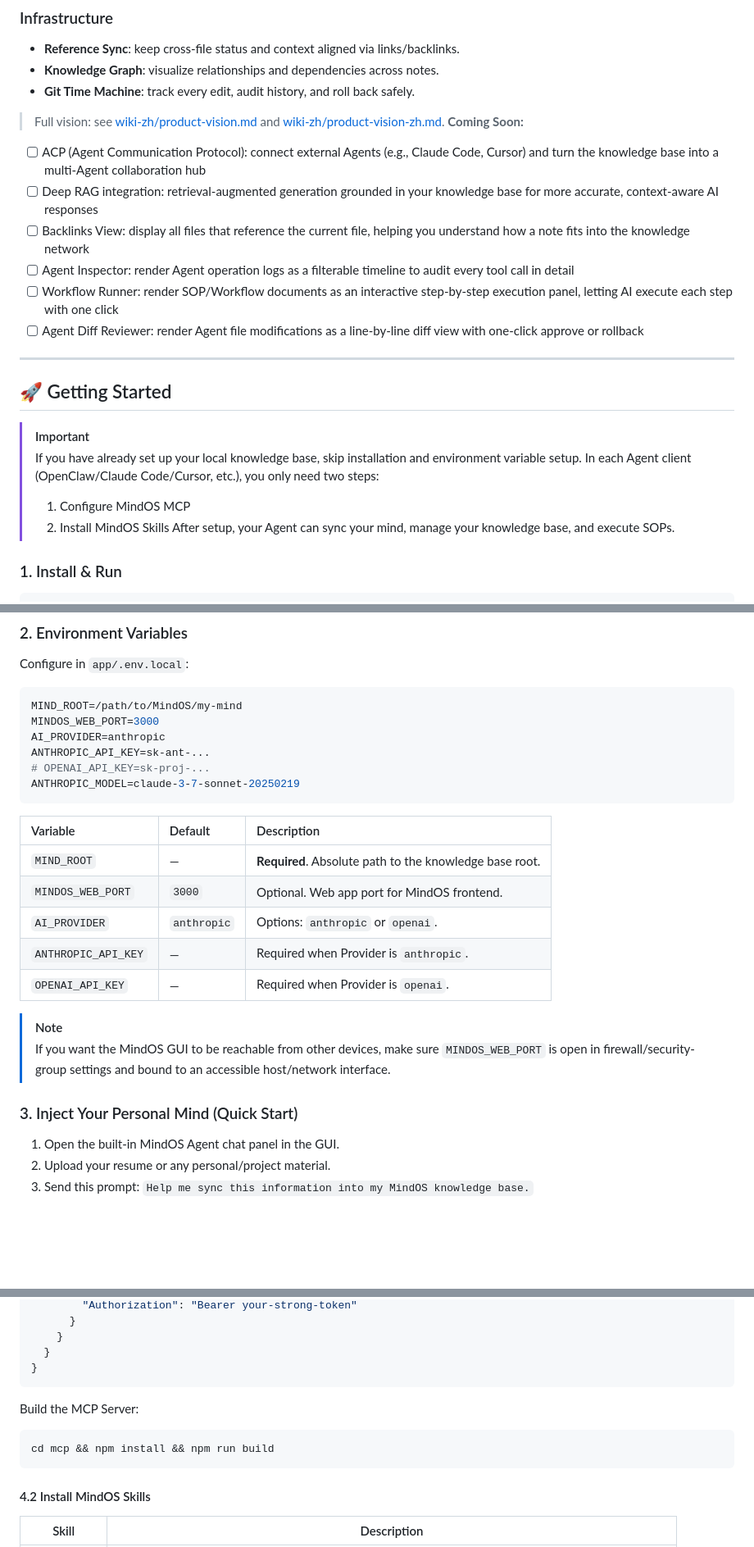
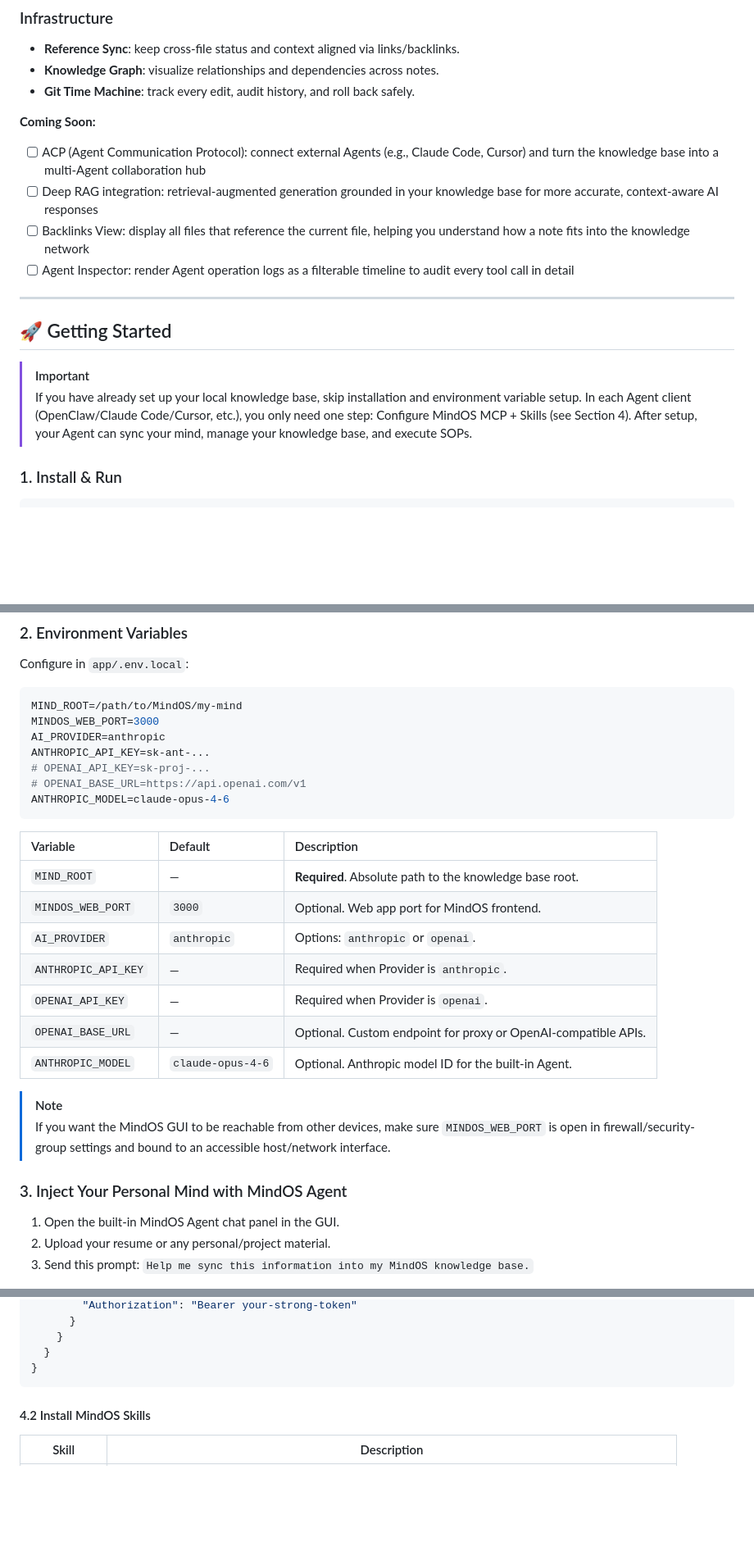
Before and after one commit to GeminiLight/MindOS, a Markdown page: README.md, 3 parts joined by grey strips. Shown at 82% size. GitHub-like rendering; blank space fills up the shorter version.

````diff
--- a/README.md
+++ b/README.md
@@ -55,15 +58,12 @@ Static documents are hard to synchronize and weak as execution systems in real h
 - **Knowledge Graph**: visualize relationships and dependencies across notes.
 - **Git Time Machine**: track every edit, audit history, and roll back safely.
 
-> Full vision: see [wiki-zh/product-vision.md](wiki-zh/product-vision.md) and [wiki-zh/product-vision-zh.md](wiki-zh/product-vision-zh.md).
 **Coming Soon:**
 
 - [ ] ACP (Agent Communication Protocol): connect external Agents (e.g., Claude Code, Cursor) and turn the knowledge base into a multi-Agent collaboration hub
 - [ ] Deep RAG integration: retrieval-augmented generation grounded in your knowledge base for more accurate, context-aware AI responses
 - [ ] Backlinks View: display all files that reference the current file, helping you understand how a note fits into the knowledge network
 - [ ] Agent Inspector: render Agent operation logs as a filterable timeline to audit every tool call in detail
-- [ ] Workflow Runner: render SOP/Workflow documents as an interactive step-by-step execution panel, letting AI execute each step with one click
-- [ ] Agent Diff Reviewer: render Agent file modifications as a line-by-line diff view with one-click approve or rollback
 
 ---
 
@@ -71,9 +71,8 @@ Static documents are hard to synchronize and weak as execution systems in real h
 
 > [!IMPORTANT]
 > If you have already set up your local knowledge base, skip installation and environment variable setup.
-> In each Agent client (OpenClaw/Claude Code/Cursor, etc.), you only need two steps:
-> 1) Configure MindOS MCP
-> 2) Install MindOS Skills
+> In each Agent client (OpenClaw/Claude Code/Cursor, etc.), you only need one step:
+> Configure MindOS MCP + Skills (see Section 4).
 > After setup, your Agent can sync your mind, manage your knowledge base, and execute SOPs.
 
 ### 1. Install & Run
@@ -108,7 +107,8 @@ MINDOS_WEB_PORT=3000
 AI_PROVIDER=anthropic
 ANTHROPIC_API_KEY=sk-ant-...
 # OPENAI_API_KEY=sk-proj-...
-ANTHROPIC_MODEL=claude-3-7-sonnet-20250219
+# OPENAI_BASE_URL=https://api.openai.com/v1
+ANTHROPIC_MODEL=claude-opus-4-6
 ```
 
 | Variable | Default | Description |
@@ -118,11 +118,13 @@ ANTHROPIC_MODEL=claude-3-7-sonnet-20250219
 | `AI_PROVIDER` | `anthropic` | Options: `anthropic` or `openai`. |
 | `ANTHROPIC_API_KEY` | — | Required when Provider is `anthropic`. |
 | `OPENAI_API_KEY` | — | Required when Provider is `openai`. |
+| `OPENAI_BASE_URL` | — | Optional. Custom endpoint for proxy or OpenAI-compatible APIs. |
+| `ANTHROPIC_MODEL` | `claude-opus-4-6` | Optional. Anthropic model ID for the built-in Agent. |
 
 > [!NOTE]
 > If you want the MindOS GUI to be reachable from other devices, make sure `MINDOS_WEB_PORT` is open in firewall/security-group settings and bound to an accessible host/network interface.
 
-### 3. Inject Your Personal Mind (Quick Start)
+### 3. Inject Your Personal Mind with MindOS Agent
 
 1. Open the built-in MindOS Agent chat panel in the GUI.
 2. Upload your resume or any personal/project material.
@@ -189,12 +195,6 @@ Then configure URL access on another device's Agent client (field names vary by
     }
   }
 }
-```
-
-Build the MCP Server:
-
-```bash
-cd mcp && npm install && npm run build
 ```
 
 #### 4.2 Install MindOS Skills
````
Also changed, not shown: other parts of README.md (+14 -7 lines), README_zh.md (+23 -22 lines).
